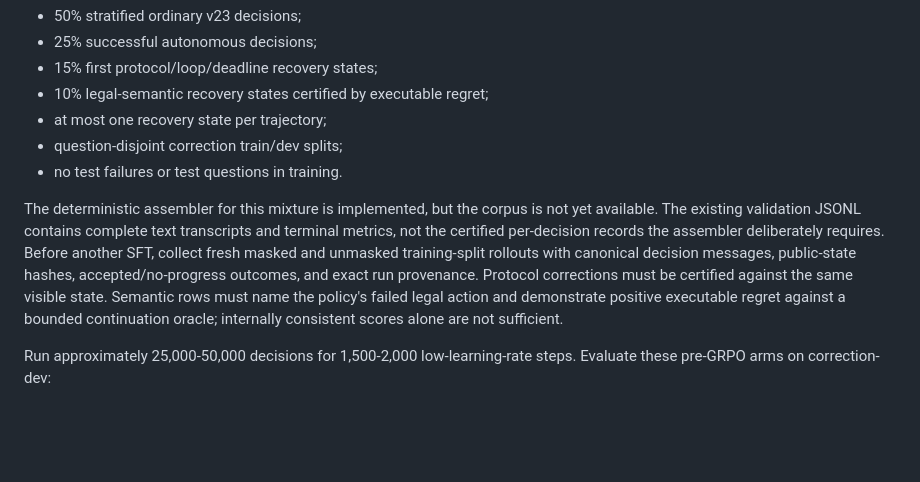
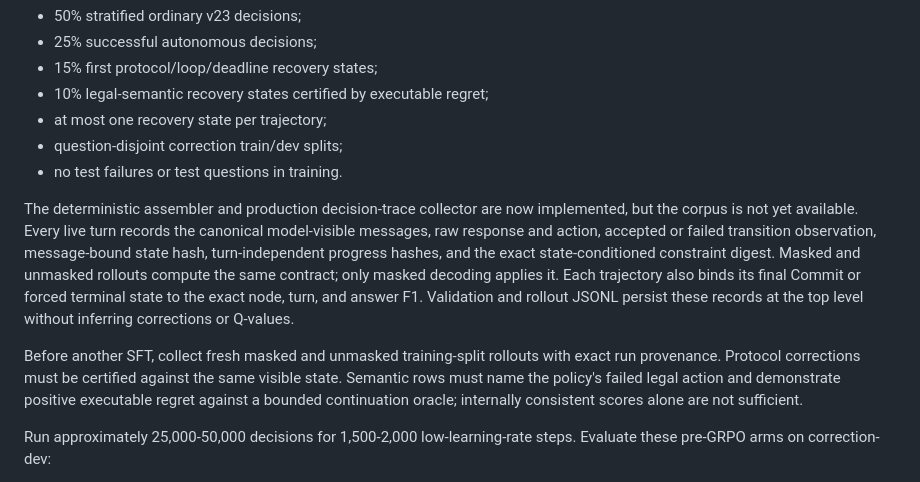
Before and after one commit to begcdn/KBQA-R1, a Markdown page: docs/HYPER_R1_CURRENT_STATE.md, the part around the change. Rendered like a GitHub page; blank space fills up the shorter version.

Commit message:
Document HyPER decision trace readiness

```diff
--- a/docs/HYPER_R1_CURRENT_STATE.md
+++ b/docs/HYPER_R1_CURRENT_STATE.md
@@ -103,16 +103,21 @@ dataset:
 - question-disjoint correction train/dev splits;
 - no test failures or test questions in training.
 
-The deterministic assembler for this mixture is implemented, but the corpus
-is not yet available. The existing validation JSONL contains complete text
-transcripts and terminal metrics, not the certified per-decision records the
-assembler deliberately requires. Before another SFT, collect fresh masked and
-unmasked training-split rollouts with canonical decision messages, public-state
-hashes, accepted/no-progress outcomes, and exact run provenance. Protocol
-corrections must be certified against the same visible state. Semantic rows
-must name the policy's failed legal action and demonstrate positive executable
-regret against a bounded continuation oracle; internally consistent scores
-alone are not sufficient.
+The deterministic assembler and production decision-trace collector are now
+implemented, but the corpus is not yet available. Every live turn records the
+canonical model-visible messages, raw response and action, accepted or failed
+transition observation, message-bound state hash, turn-independent progress
+hashes, and the exact state-conditioned constraint digest. Masked and unmasked
+rollouts compute the same contract; only masked decoding applies it. Each
+trajectory also binds its final Commit or forced terminal state to the exact
+node, turn, and answer F1. Validation and rollout JSONL persist these records
+at the top level without inferring corrections or Q-values.
+
+Before another SFT, collect fresh masked and unmasked training-split rollouts
+with exact run provenance. Protocol corrections must be certified against the
+same visible state. Semantic rows must name the policy's failed legal action
+and demonstrate positive executable regret against a bounded continuation
+oracle; internally consistent scores alone are not sufficient.
 
 Run approximately 25,000-50,000 decisions for 1,500-2,000 low-learning-rate
 steps. Evaluate these pre-GRPO arms on correction-dev:
```
